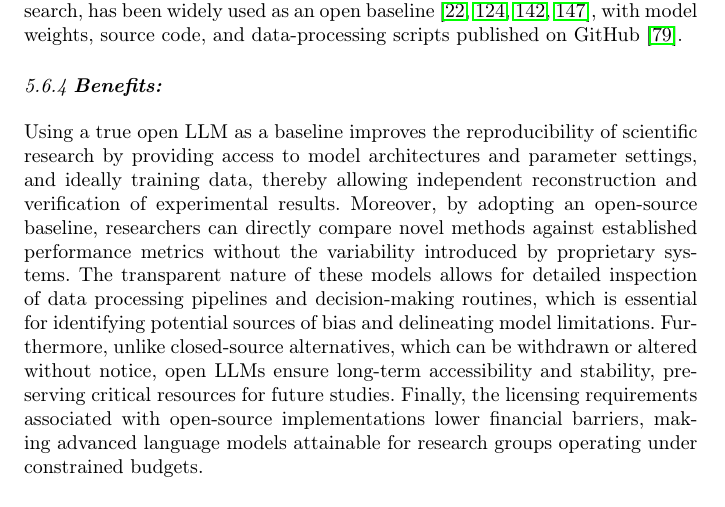
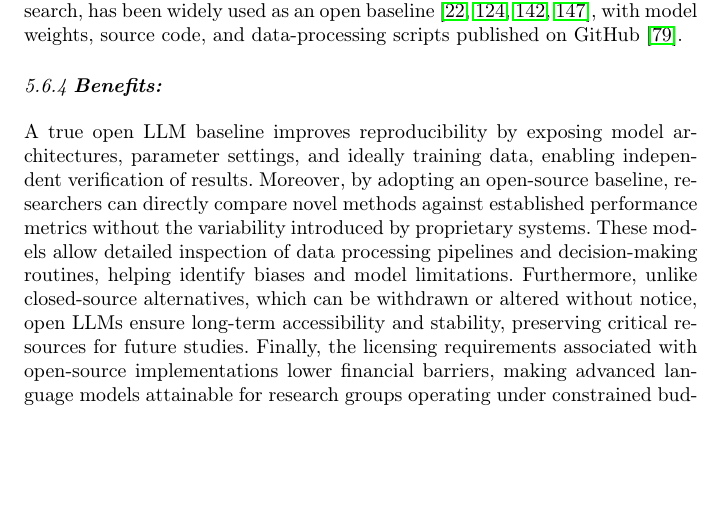
Before and after one commit to se-uhd/llm-guidelines-paper, a LaTeX paper (emse25-llm-guidelines.tex, which reads _guidelines/06_use-an-open-llm-as-a-baseline.tex): part of page 39 of 72, cut so that both start at the same text, the shorter picture padded with empty space. Compiled offline with pdfLaTeX.

Commit message:
Tighten G6: drop commented-out clause, condense two wordy sentences
Remove a commented-out leftover clause within a sentence in the
Recommendations section.

Tighten the opening Benefits sentence: "Using a true open LLM as a
baseline improves the reproducibility of scientific research by
providing access to model architectures and parameter settings, and
ideally training data, thereby allowing independent reconstruction and
verification of experimental results." becomes "A true open LLM
baseline improves reproducibility by exposing model architectures,
parameter settings, and ideally training data, enabling independent
verification of results."

Tighten "The transparent nature of these models allows for detailed
inspection..." to "These models allow detailed inspection..."

Modal counts preserved exactly (1 MUST, 8 SHOULD).

Co-Authored-By: Claude Opus 4.7 (1M context) <noreply@anthropic.com>

```diff
--- a/_guidelines/06_use-an-open-llm-as-a-baseline.tex
+++ b/_guidelines/06_use-an-open-llm-as-a-baseline.tex
@@ -33,9 +33,9 @@ Three evaluated models were open-source.
 
 \guidelinesubsubsection{Benefits}
 
-Using a true open LLM as a baseline improves the reproducibility of scientific research by providing access to model architectures and parameter settings, and ideally training data, thereby allowing independent reconstruction and verification of experimental results.
+A true open LLM baseline improves reproducibility by exposing model architectures, parameter settings, and ideally training data, enabling independent verification of results.
 Moreover, by adopting an open-source baseline, researchers can directly compare novel methods against established performance metrics without the variability introduced by proprietary systems.
-The transparent nature of these models allows for detailed inspection of data processing pipelines and decision-making routines, which is essential for identifying potential sources of bias and delineating model limitations.
+These models allow detailed inspection of data processing pipelines and decision-making routines, helping identify biases and model limitations.
 Furthermore, unlike closed-source alternatives, which can be withdrawn or altered without notice, open LLMs ensure long-term accessibility and stability, preserving critical resources for future studies.
 Finally, the licensing requirements associated with open-source implementations lower financial barriers, making advanced language models attainable for research groups operating under constrained budgets.
 
```
Also changed, not shown: CHANGELOG.md, _guidelines/06_use-an-open-llm-as-a-baseline.tex (2 more changed lines).
